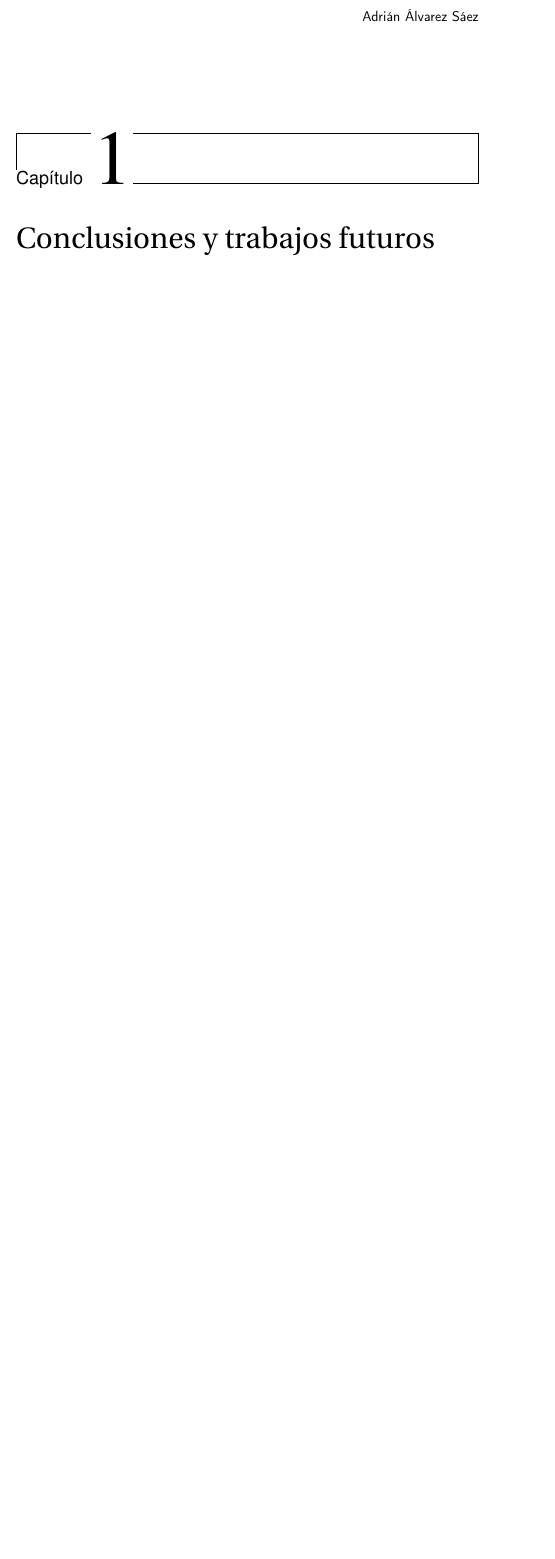
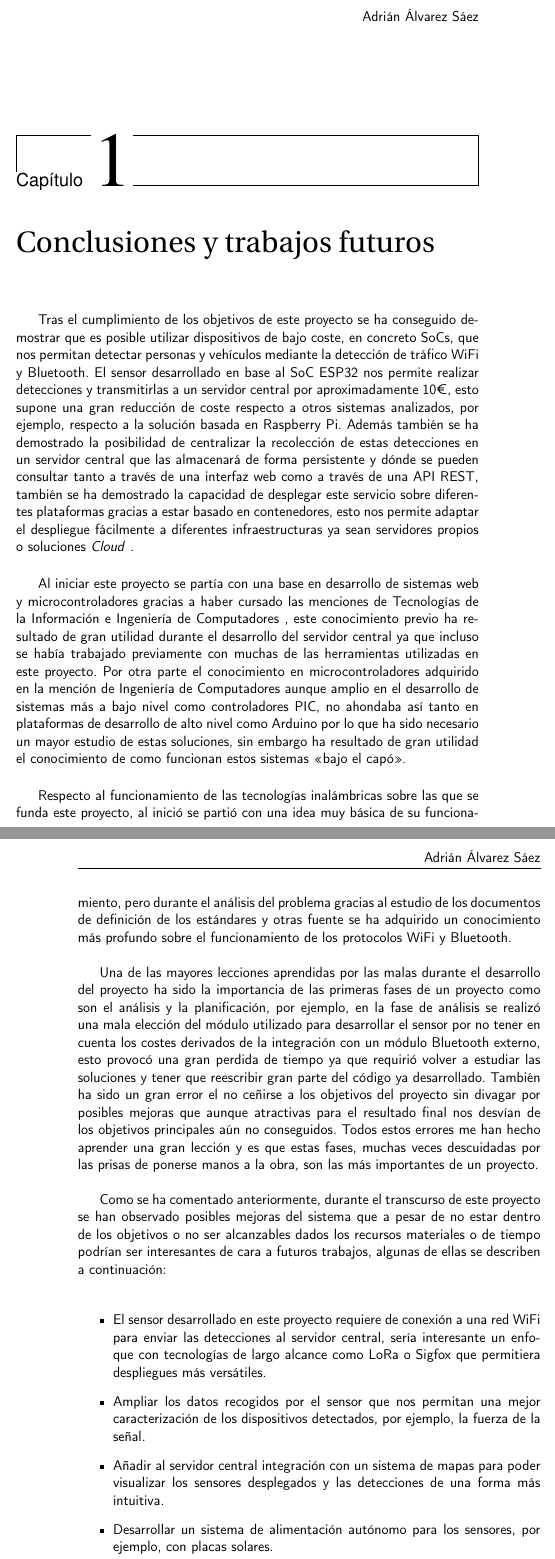
Before and after one commit to M20190649/tfg, a LaTeX document (doc/secciones/07_conclusiones.tex): part of the page before the commit and two parts of pages 1 and 2 of 2 after it, the two joined at a grey line, cut so that both start at the same text, the shorter picture padded with empty space. Compiled offline with pdfLaTeX.

Commit message:
Añadidas conclusiones.

```diff
--- a/doc/secciones/07_conclusiones.tex
+++ b/doc/secciones/07_conclusiones.tex
@@ -2,4 +2,22 @@
 
 \begin{document}
 \chapter{Conclusiones y trabajos futuros}
+
+Tras el cumplimiento de los objetivos de este proyecto se ha conseguido demostrar que es posible utilizar dispositivos de bajo coste, en concreto SoCs, que nos permitan detectar personas y vehículos mediante la detección de tráfico WiFi y Bluetooth. El sensor desarrollado en base al SoC ESP32 nos permite realizar detecciones y transmitirlas a un servidor central por aproximadamente 10€, esto supone una gran reducción de coste respecto a otros sistemas analizados, por ejemplo, respecto a la solución basada en Raspberry Pi. Además también se ha demostrado la posibilidad de centralizar la recolección de estas detecciones en un servidor central que las almacenará de forma persistente y dónde se pueden consultar tanto a través de una interfaz web como a través de una API REST, también se ha demostrado la capacidad de desplegar este servicio sobre diferentes plataformas gracias a estar basado en contenedores, esto nos permite adaptar el despliegue fácilmente a diferentes infraestructuras ya sean servidores propios o soluciones \textit{Cloud} .\\
+
+Al iniciar este proyecto se partía con una base en desarrollo de sistemas web y microcontroladores gracias a haber cursado las menciones de Tecnologías de la Información e Ingeniería de Computadores , este conocimiento previo ha resultado de gran utilidad durante el desarrollo del servidor central ya que incluso se había trabajado previamente con muchas de las herramientas utilizadas en este proyecto. Por otra parte el conocimiento en microcontroladores adquirido en la mención de Ingeniería de Computadores aunque amplio en el desarrollo de sistemas más a bajo nivel como controladores PIC,  no ahondaba así tanto en plataformas de desarrollo de alto nivel como Arduino por lo que ha sido necesario un mayor estudio de estas soluciones, sin embargo ha resultado de gran utilidad el conocimiento de como funcionan estos sistemas «bajo el capó». \\
+
+Respecto al funcionamiento de las tecnologías inalámbricas sobre las que se funda este proyecto, al inició se partió con una idea muy básica de su funcionamiento, pero durante el análisis del problema gracias al estudio de los documentos de definición de los estándares y otras fuente se ha adquirido un conocimiento más profundo sobre el funcionamiento de los protocolos WiFi y Bluetooth.\\
+
+Una de las mayores lecciones aprendidas por las malas durante el desarrollo del proyecto ha sido la importancia de las primeras fases de un proyecto como son el análisis y la planificación, por ejemplo, en la fase de análisis se realizó una mala elección del módulo utilizado para desarrollar el sensor por no tener en cuenta los costes derivados de la integración con un módulo Bluetooth externo, esto provocó una gran perdida de tiempo ya que requirió volver a estudiar las soluciones y tener que reescribir gran parte del código ya desarrollado. También ha sido un gran error el no ceñirse a los objetivos del proyecto sin divagar por posibles mejoras que aunque atractivas para el resultado final nos desvían de los objetivos principales aún no conseguidos. Todos estos errores me han hecho aprender una gran lección y es que estas fases, muchas veces descuidadas por las prisas de ponerse manos a la obra, son las más importantes de un proyecto.\\
+
+Como se ha comentado anteriormente, durante el transcurso de este proyecto se han observado posibles mejoras del sistema que a pesar de no estar dentro de los objetivos o no ser alcanzables dados los recursos materiales o de tiempo podrían ser interesantes de cara a futuros trabajos, algunas de ellas se describen a continuación:\\
+
+\begin{itemize}
+  \item El sensor desarrollado en este proyecto requiere de conexión a una red WiFi para enviar las detecciones al servidor central, sería interesante un enfoque con tecnologías de largo alcance como LoRa o Sigfox que permitiera despliegues más versátiles.
+  \item Ampliar los datos recogidos por el sensor que nos permitan una mejor caracterización de los dispositivos detectados, por ejemplo, la fuerza de la señal.
+  \item Añadir al servidor central integración con un sistema de mapas para poder visualizar los sensores desplegados y las detecciones de una forma más intuitiva.
+  \item Desarrollar un sistema de alimentación autónomo para los sensores, por ejemplo, con placas solares.
+
+\end{itemize}
 \end{document}
```
